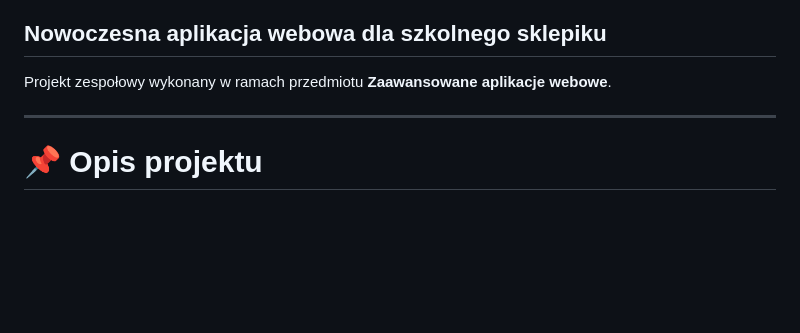
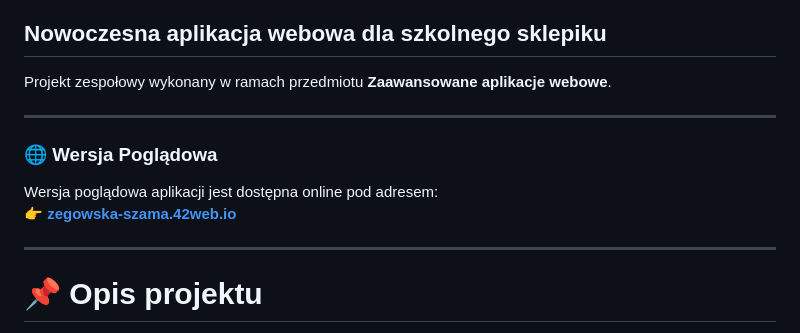
Before and after one commit to jexyq/Zegowska-Szama, a Markdown page: README.md, the part around the change. GitHub-like rendering; blank space fills up the shorter version.

```diff
--- a/README.md
+++ b/README.md
@@ -3,6 +3,12 @@
 ## Nowoczesna aplikacja webowa dla szkolnego sklepiku
 
 Projekt zespołowy wykonany w ramach przedmiotu **Zaawansowane aplikacje webowe**.
+
+---
+
+### 🌐 Wersja Poglądowa
+Wersja poglądowa aplikacji jest dostępna online pod adresem:
+👉 **[zegowska-szama.42web.io](https://zegowska-szama.42web.io/)**
 
 ---
 
```
